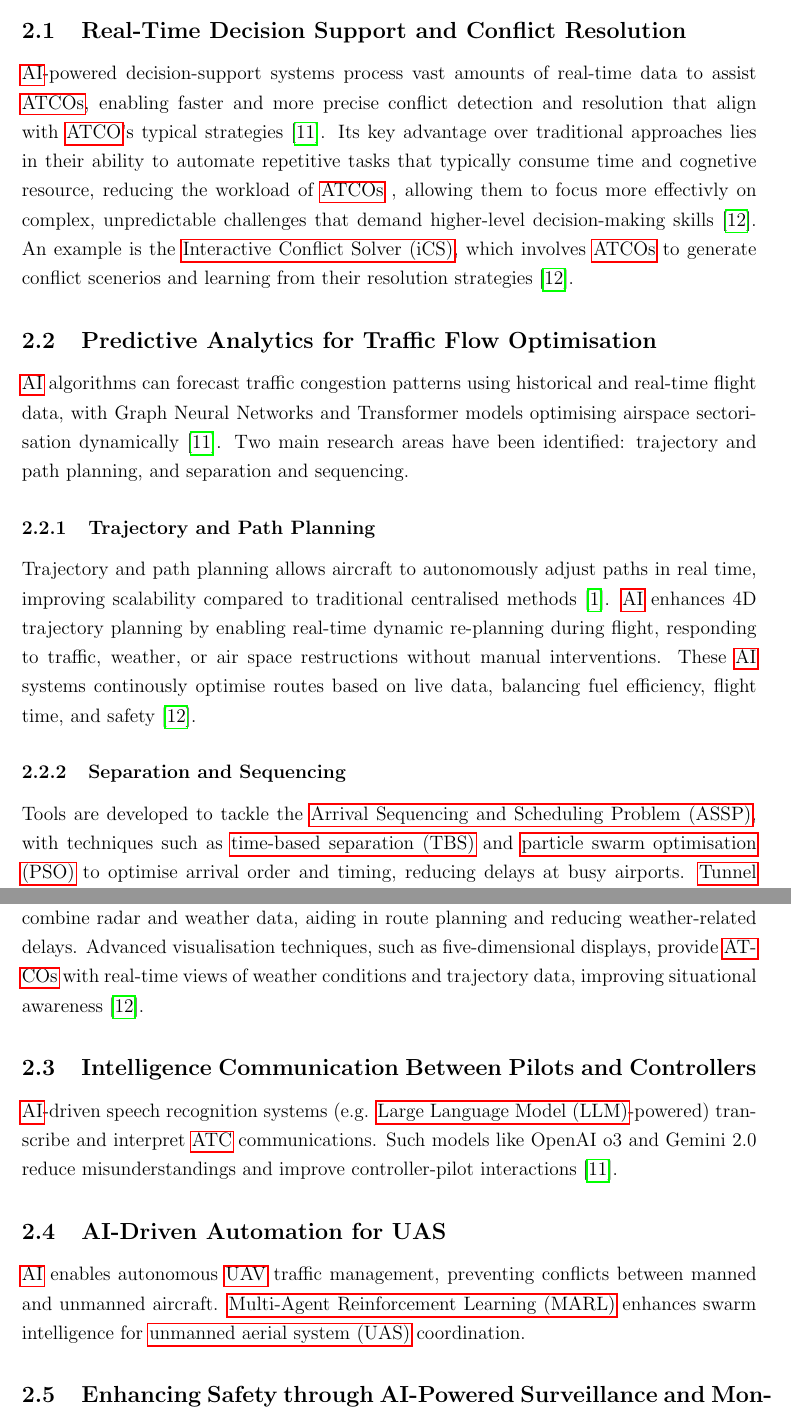
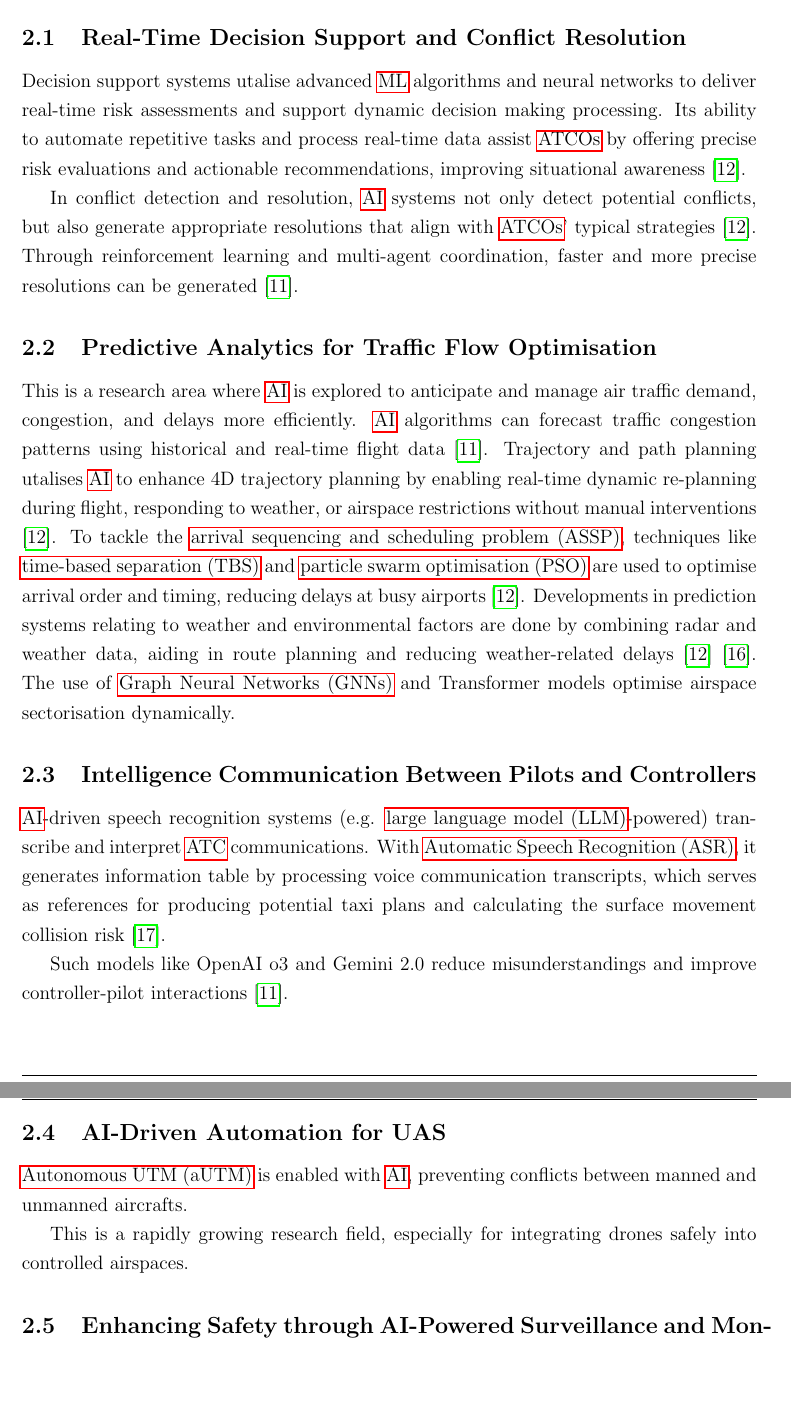
Before and after one commit to jdai01/seminar, a LaTeX document (report.tex, which reads acronyms.tex, content/current-ai.tex, content/role-of-ai.tex): two parts of pages 8 and 9 of 13, joined at a grey line, cut so that both start at the same text, the shorter picture padded with empty space. Compiled offline with pdfLaTeX.

Commit message:
current research on ai for ATM update

```diff
--- a/acronyms.tex
+++ b/acronyms.tex
@@ -15,3 +11,0 @@
-\newacronym{ATFM}{ATFM}{Air Traffic Flow Management}
-\newacronym{ATC}{ATC}{Air Traffic Control}
-\newacronym{ATCO}{ATCO}{Air Traffic Controller}
@@ -22,12 +23,14 @@
 
-\newacronym{ADS-B}{ADS-B}{Automatic Dependent Surveillance-Broadcast}
+\newacronym{ADS-B}{ADS-B}{automatic dependent surveillance-broadcast}
 \newacronym{GPS}{GPS}{Global Positioning System}
-\newacronym{iCS}{iCS}{Interactive Conflict Solver}
-\newacronym{ASSP}{ASSP}{Arrival Sequencing and Scheduling Problem}
-\newacronym{TGP}{TGP}{Tunnel Gaussian Process}
+\newacronym{iCS}{iCS}{interactive conflict solver}
+\newacronym{ASSP}{ASSP}{arrival sequencing and scheduling problem}
+\newacronym{TGP}{TGP}{tunnel Gaussian process}
 \newacronym{TBS}{TBS}{time-based separation}
 \newacronym{PSO}{PSO}{particle swarm optimisation}
 \newacronym{ICAO}{ICAO}{International Civil Aviation Organization}
 \newacronym{FAA}{FAA}{Federal Aviation Administration}
-\newacronym{LLM}{LLM}{Large Language Model}
-\newacronym{MARL}{MARL}{Multi-Agent Reinforcement Learning }
+\newacronym{LLM}{LLM}{large language model}
+\newacronym{MARL}{MARL}{multi-agent reinforcement learning}
+\newacronym{GNN}{GNN}{Graph Neural Network}
+\newacronym{ASR}{ASR}{Automatic Speech Recognition}
--- /dev/null
+++ b/content/current-ai.tex
@@ -0,0 +10,43 @@
+\subsection{Real-Time Decision Support and Conflict Resolution}
+
+Decision support systems utalise advanced \gls{ML} algorithms and neural networks to deliver real-time risk assessments and support dynamic decision making processing.
+Its ability to automate repetitive tasks and process real-time data assist \glspl{ATCO} by offering precise risk evaluations and actionable recommendations, improving situational awareness \cite{Meier_2024}.
+
+In conflict detection and resolution, \gls{AI} systems not only detect potential conflicts, but also generate appropriate resolutions that align with \glspl{ATCO}' typical strategies \cite{Meier_2024}.
+Through reinforcement learning and multi-agent coordination, faster and more precise resolutions can be generated \cite{Ramachandran_2025}.
+
+% These systems aim to increase the acceptance and trust in AI-generated solutions by aligning them with the decision-making preferences of individual ATCOs.
+
+% An example is the \gls{iCS}, which involves \glspl{ATCO} to generate conflict scenerios and learning from their resolution strategies \cite{Meier_2024}.
+
+
+
+\subsection{Predictive Analytics for Traffic Flow Optimisation}
+
+This is a research area where \gls{AI} is explored to anticipate and manage air traffic demand, congestion, and delays more efficiently.
+\gls{AI} algorithms can forecast traffic congestion patterns using historical and real-time flight data \cite{Ramachandran_2025}.
+Trajectory and path planning utalises \gls{AI} to enhance 4D trajectory planning by enabling real-time dynamic re-planning during flight, responding to weather, or airspace restrictions without manual interventions \cite{Meier_2024}.
+To tackle the \gls{ASSP}, techniques like \gls{TBS} and \gls{PSO} are used to optimise arrival order and timing, reducing delays at busy airports \cite{Meier_2024}.
+Developments in prediction systems relating to weather and environmental factors are done by combining radar and weather data, aiding in route planning and reducing weather-related delays \cite{Meier_2024} \cite{reynolds2023weather}.
+The use of \glspl{GNN} and Transformer models optimise airspace sectorisation dynamically.
+
+
+
+\subsection{Intelligence Communication Between Pilots and Controllers}
+
+\gls{AI}-driven speech recognition systems (e.g. \gls{LLM}-powered) transcribe and interpret \gls{ATC} communications.
+With \gls{ASR}, it generates information table by processing voice communication transcripts, which serves as references for producing potential taxi plans and calculating the surface movement collision risk \cite{Pang_2025}.
+
+Such models like OpenAI o3 and Gemini 2.0 reduce misunderstandings and improve controller-pilot interactions \cite{Ramachandran_2025}.
+
+
+
+\subsection{AI-Driven Automation for UAS}
+
+\Gls{aUTM} is enabled with \gls{AI}, preventing conflicts between manned and unmanned aircrafts.
+% \Gls{MARL} enhances swarm intelligence for \gls{UAS} coordination \cite{Ramachandran_2025}.
+
+This is a rapidly growing research field, especially for integrating drones safely into controlled airspaces.
+
+
+\subsection{Enhancing Safety through AI-Powered Surveillance and Monitoring}
--- a/content/role-of-ai.tex
+++ /dev/null
@@ -9,20 +0,0 @@ The following are reasons why \gls{AI} is indispensable for modern \gls{ATC}.
-\subsection{Real-Time Decision Support and Conflict Resolution}
-
-\gls{AI}-powered decision-support systems process vast amounts of real-time data to assist \glspl{ATCO}, enabling faster and more precise conflict detection and resolution that align with \gls{ATCO}'s typical strategies \cite{Ramachandran_2025}.
-Its key advantage over traditional approaches lies in their ability to automate repetitive tasks that typically consume time and cognetive resource, reducing the workload of \glspl{ATCO} , allowing them to focus more effectivly on complex, unpredictable challenges that demand higher-level decision-making skills \cite{Meier_2024}.
-An example is the \gls{iCS}, which involves \glspl{ATCO} to generate conflict scenerios and learning from their resolution strategies \cite{Meier_2024}.
-
-
-
-\subsection{Predictive Analytics for Traffic Flow Optimisation}
-\gls{AI} algorithms can forecast traffic congestion patterns using historical and real-time flight data, with Graph Neural Networks and Transformer models optimising airspace sectorisation dynamically \cite{Ramachandran_2025}.
-Two main research areas have been identified: trajectory and path planning, and separation and sequencing.
-
-\subsubsection{Trajectory and Path Planning}
-Trajectory and path planning allows aircraft to autonomously adjust paths in real time, improving scalability compared to traditional centralised methods \cite{Tafur_2025}.
-\gls{AI} enhances 4D trajectory planning by enabling real-time dynamic re-planning during flight, responding to traffic, weather, or air space restructions without manual interventions.
-These \gls{AI} systems continously optimise routes based on live data, balancing fuel efficiency, flight time, and safety \cite{Meier_2024}.
-
-\subsubsection{Separation and Sequencing}
-Tools are developed to tackle the \gls{ASSP}, with techniques such as \gls{TBS} and \gls{PSO} to optimise arrival order and timing, reducing delays at busy airports.
-\gls{TGP} model helps maintain safe distances between aircrafts, even under uncertainty. while offering insights to flight dynamics during the final approach \cite{Meier_2024}.
@@ -33,17 +0,0 @@ Traditional weather forecasting models struggle to provide precise, real-time im
-\gls{AI} prediction systems are developed to combine radar and weather data, aiding in route planning and reducing weather-related delays.
-Advanced visualisation techniques, such as five-dimensional displays, provide \glspl{ATCO} with real-time views of weather conditions and trajectory data, improving situational awareness \cite{Meier_2024}.
-
-
-\subsection{Intelligence Communication Between Pilots and Controllers}
-\gls{AI}-driven speech recognition systems (e.g. \gls{LLM}-powered) transcribe and interpret \gls{ATC} communications.
-Such models like OpenAI o3 and Gemini 2.0 reduce misunderstandings and improve controller-pilot interactions \cite{Ramachandran_2025}.
-
-
-\subsection{AI-Driven Automation for UAS}
-\gls{AI} enables autonomous \gls{UAV} traffic management, preventing conflicts between manned and unmanned aircraft.
-\gls{MARL} enhances swarm intelligence for \gls{UAS} coordination.
-
-
-\subsection{Enhancing Safety through AI-Powered Surveillance and Monitoring}
-\gls{AI}-based radar and satellite tracking improve aircraft detection and monitoring.
-Computer Vision models analyse runway occupancy and ground movement for airport safety.
```
Also changed, not shown: content/introduction.tex (+1 -1 lines), references.bib (+20 -0 lines), report.tex (+1 -1 lines), report.pdf, acronyms.tex (10 more changed lines), content/current-ai.tex (14 more changed lines), content/role-of-ai.tex (12 more changed lines).
